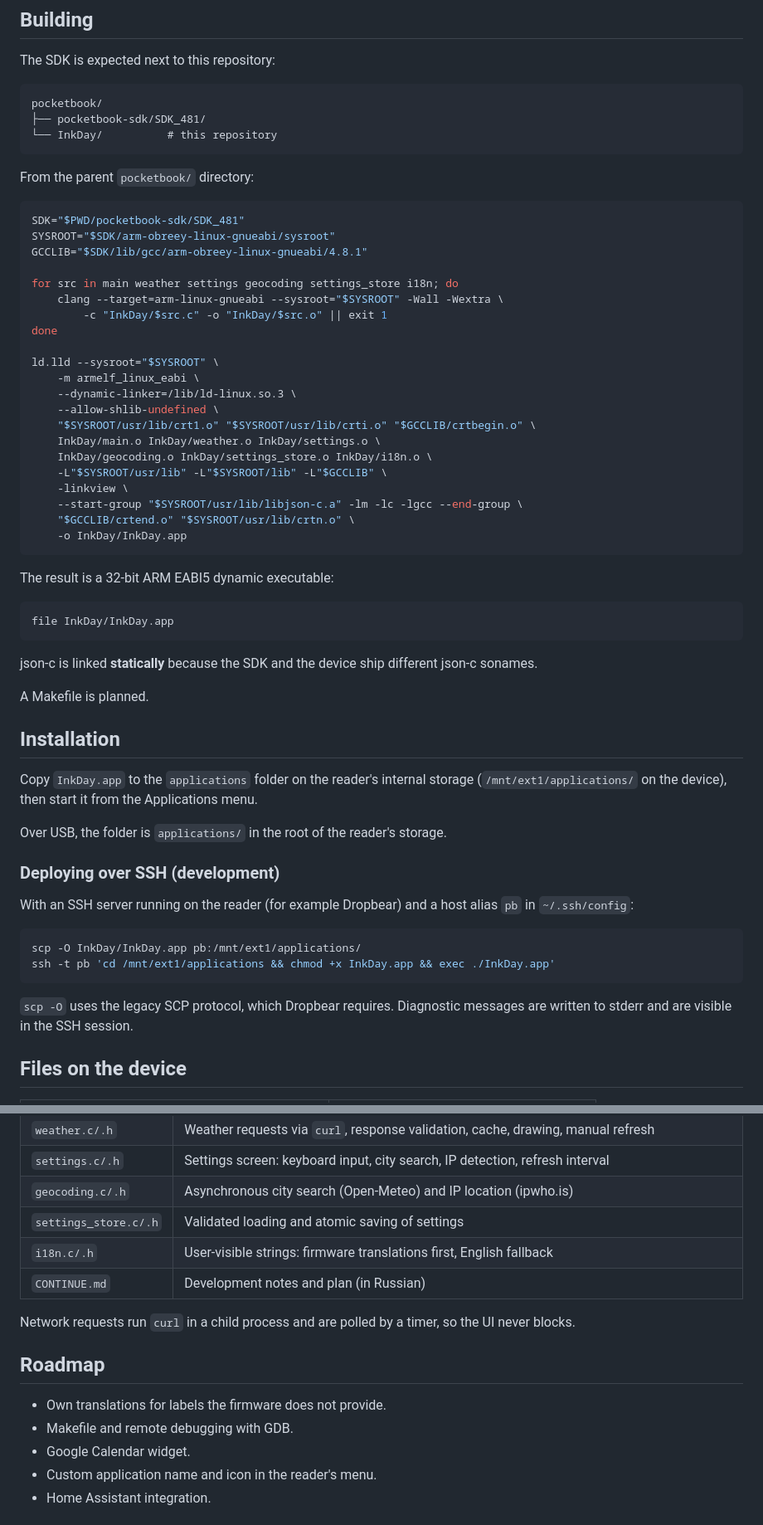
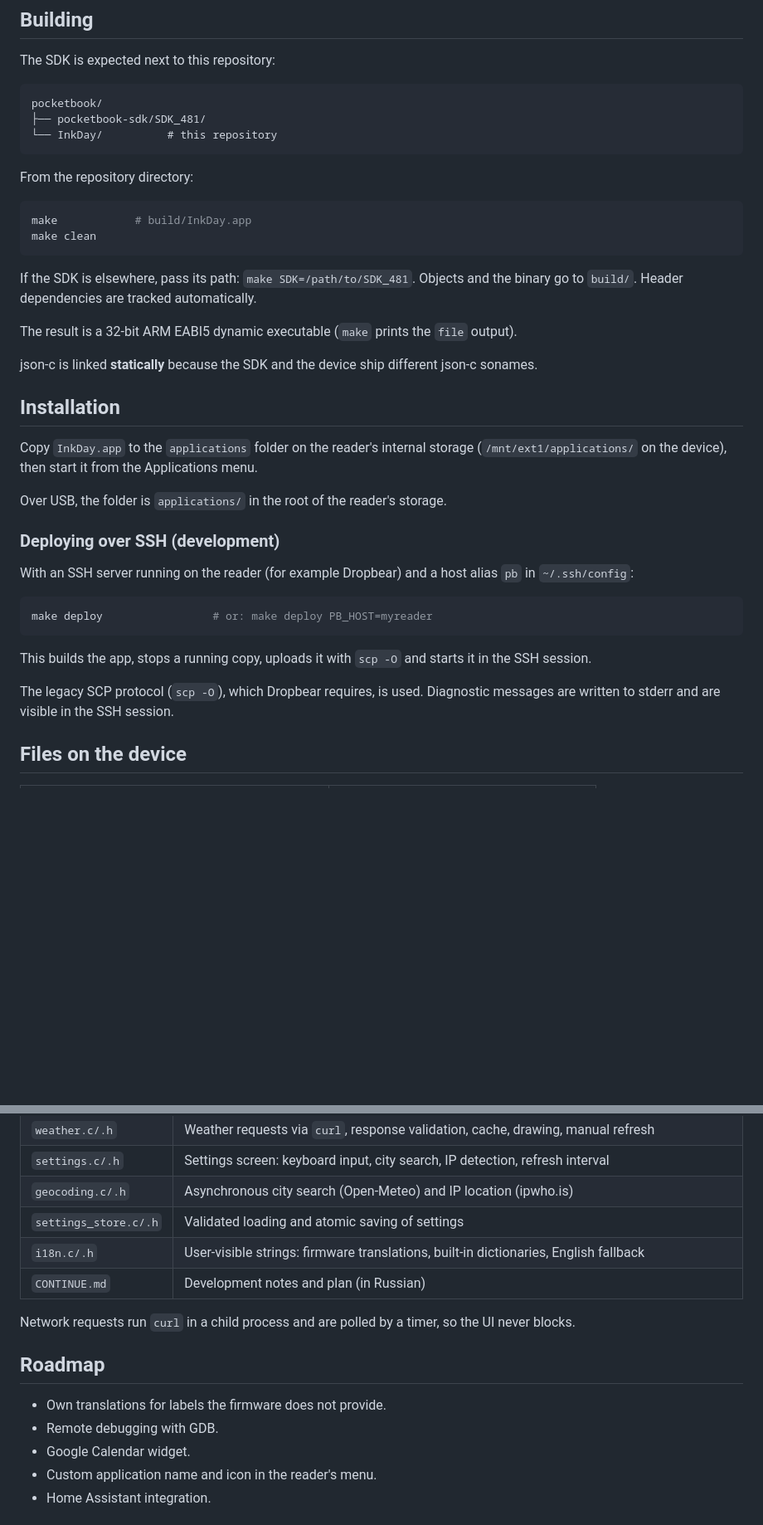
Before and after one commit to Kif-Fando/InkDay, a Markdown page: README.md, 2 parts joined by grey strips. Shown at 83% size. Rendered like a GitHub page; blank space fills up the shorter version.

````diff
--- a/README.md
+++ b/README.md
@@ -70,42 +73,20 @@ pocketbook/
 └── InkDay/          # this repository
 ```
 
-From the parent `pocketbook/` directory:
+From the repository directory:
 
 ```bash
-SDK="$PWD/pocketbook-sdk/SDK_481"
-SYSROOT="$SDK/arm-obreey-linux-gnueabi/sysroot"
-GCCLIB="$SDK/lib/gcc/arm-obreey-linux-gnueabi/4.8.1"
-
-for src in main weather settings geocoding settings_store i18n; do
-    clang --target=arm-linux-gnueabi --sysroot="$SYSROOT" -Wall -Wextra \
-        -c "InkDay/$src.c" -o "InkDay/$src.o" || exit 1
-done
-
-ld.lld --sysroot="$SYSROOT" \
-    -m armelf_linux_eabi \
-    --dynamic-linker=/lib/ld-linux.so.3 \
-    --allow-shlib-undefined \
-    "$SYSROOT/usr/lib/crt1.o" "$SYSROOT/usr/lib/crti.o" "$GCCLIB/crtbegin.o" \
-    InkDay/main.o InkDay/weather.o InkDay/settings.o \
-    InkDay/geocoding.o InkDay/settings_store.o InkDay/i18n.o \
-    -L"$SYSROOT/usr/lib" -L"$SYSROOT/lib" -L"$GCCLIB" \
-    -linkview \
-    --start-group "$SYSROOT/usr/lib/libjson-c.a" -lm -lc -lgcc --end-group \
-    "$GCCLIB/crtend.o" "$SYSROOT/usr/lib/crtn.o" \
-    -o InkDay/InkDay.app
+make            # build/InkDay.app
+make clean
 ```
 
-The result is a 32-bit ARM EABI5 dynamic executable:
+If the SDK is elsewhere, pass its path: `make SDK=/path/to/SDK_481`.
+Objects and the binary go to `build/`. Header dependencies are tracked automatically.
 
-```bash
-file InkDay/InkDay.app
-```
+The result is a 32-bit ARM EABI5 dynamic executable (`make` prints the `file` output).
 
 json-c is linked **statically** because the SDK and the device ship different json-c
 sonames.
-
-A Makefile is planned.
 
 ## Installation
 
@@ -120,11 +101,13 @@ With an SSH server running on the reader (for example Dropbear) and a host alias
 in `~/.ssh/config`:
 
 ```bash
-scp -O InkDay/InkDay.app pb:/mnt/ext1/applications/
-ssh -t pb 'cd /mnt/ext1/applications && chmod +x InkDay.app && exec ./InkDay.app'
+make deploy                 # or: make deploy PB_HOST=myreader
 ```
 
-`scp -O` uses the legacy SCP protocol, which Dropbear requires. Diagnostic messages are
+This builds the app, stops a running copy, uploads it with `scp -O` and starts it
+in the SSH session.
+
+The legacy SCP protocol (`scp -O`), which Dropbear requires, is used. Diagnostic messages are
 written to stderr and are visible in the SSH session.
 
 ## Files on the device
@@ -148,7 +131,7 @@ clear the weather cache.
 | `settings.c/.h` | Settings screen: keyboard input, city search, IP detection, refresh interval |
 | `geocoding.c/.h` | Asynchronous city search (Open-Meteo) and IP location (ipwho.is) |
 | `settings_store.c/.h` | Validated loading and atomic saving of settings |
-| `i18n.c/.h` | User-visible strings: firmware translations first, English fallback |
+| `i18n.c/.h` | User-visible strings: firmware translations, built-in dictionaries, English fallback |
 | `CONTINUE.md` | Development notes and plan (in Russian) |
 
 Network requests run `curl` in a child process and are polled by a timer, so the UI never
@@ -157,7 +140,7 @@ blocks.
 ## Roadmap
 
 - Own translations for labels the firmware does not provide.
-- Makefile and remote debugging with GDB.
+- Remote debugging with GDB.
 - Google Calendar widget.
 - Custom application name and icon in the reader's menu.
 - Home Assistant integration.
````
Also changed, not shown: other parts of README.md (+3 -0 lines).
